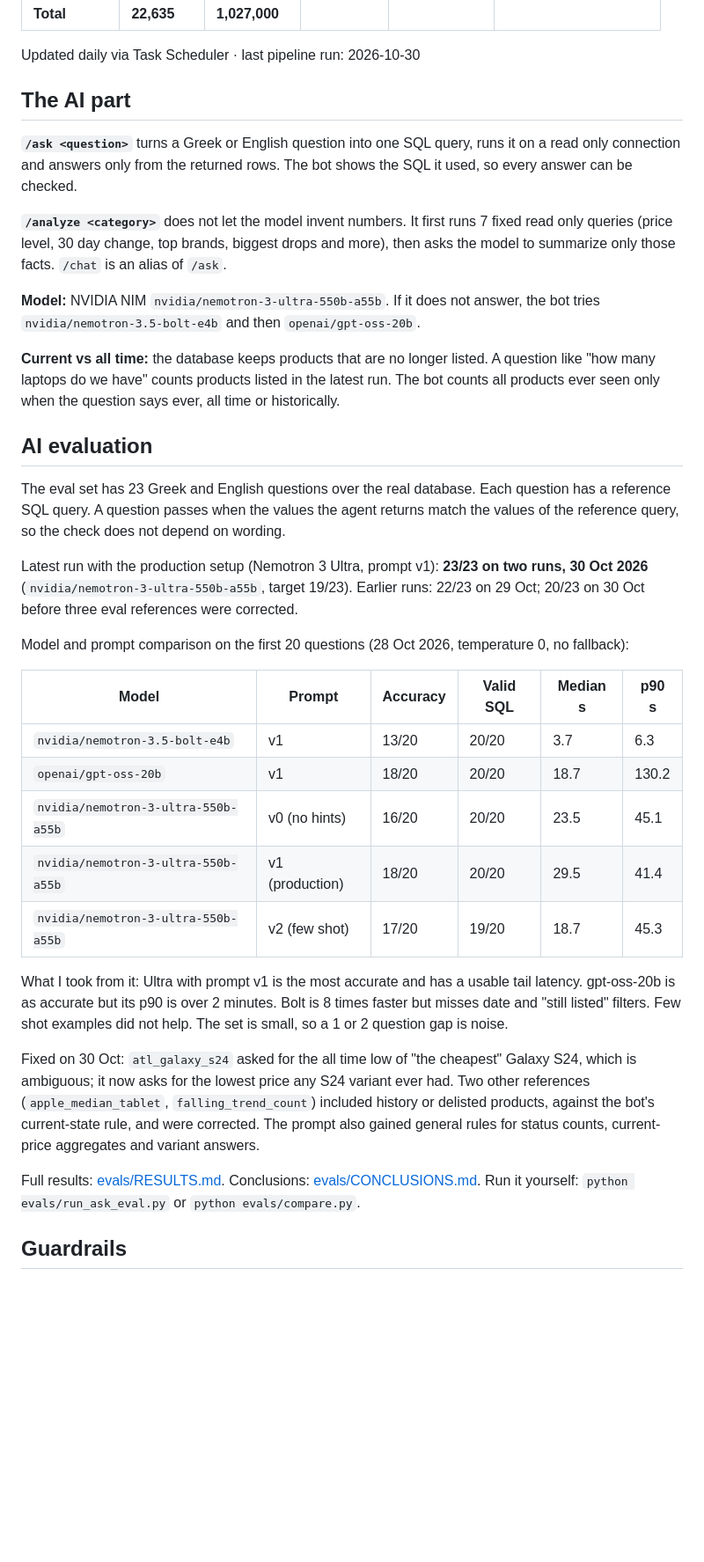
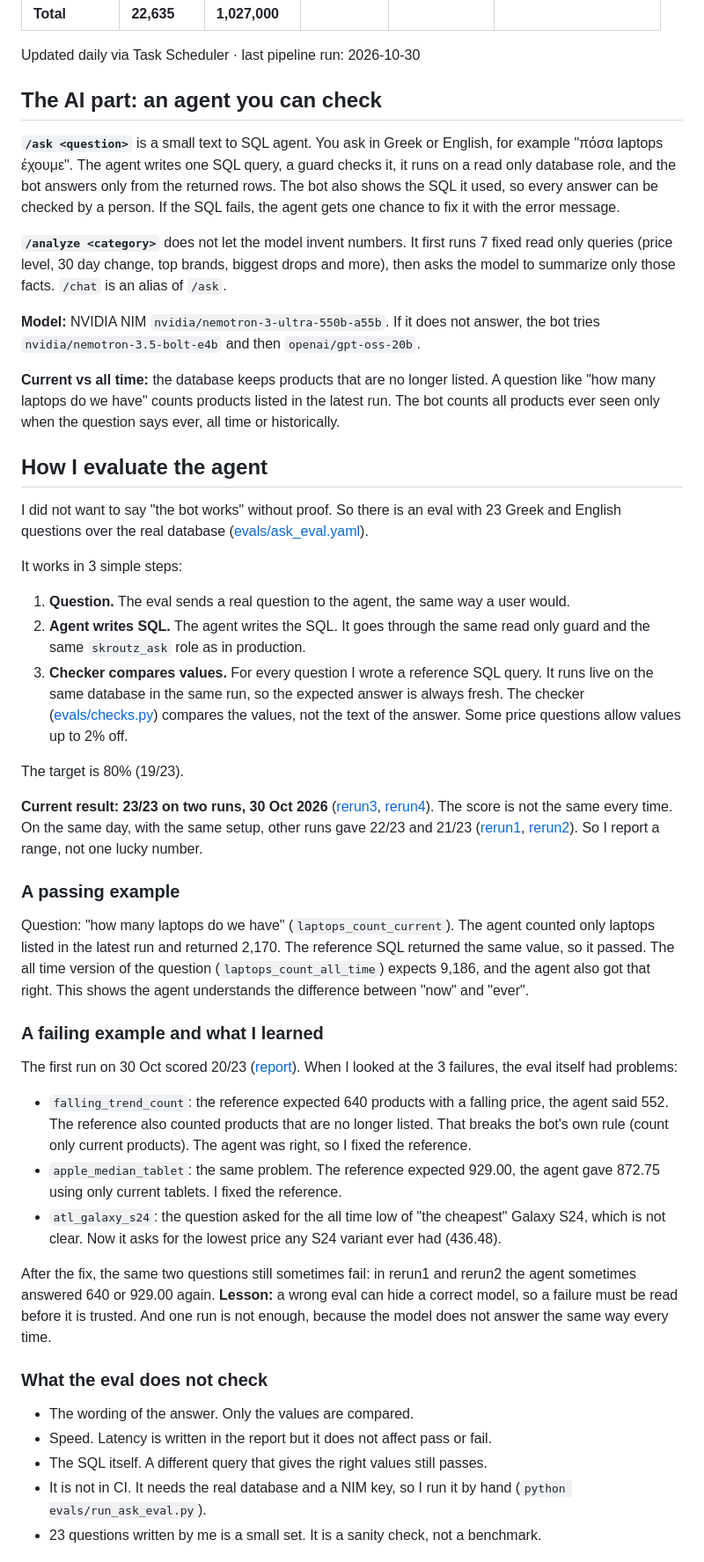
Before and after one commit to StavrosKav/skroutz-data-pipeline, a Markdown page: README.md, the part around one of its changes. Shown at 88% size. Rendered like a GitHub page; blank space fills up the shorter version.

Commit message:
docs: plain English README with eval explained, model table, run to run variance; align docs
Co-Authored-By: Claude <noreply@anthropic.com>

```diff
--- a/README.md
+++ b/README.md
@@ -67,9 +67,9 @@ Products are counted once per `skroutz_id`, after merging duplicates created by
 Updated daily via Task Scheduler · last pipeline run: 2026-10-30
 <!-- STATS:TABLE:END -->
 
-## The AI part
+## The AI part: an agent you can check
 
-**`/ask <question>`** turns a Greek or English question into one SQL query, runs it on a read only connection and answers only from the returned rows. The bot shows the SQL it used, so every answer can be checked.
+**`/ask <question>`** is a small text to SQL agent. You ask in Greek or English, for example "πόσα laptops έχουμε". The agent writes one SQL query, a guard checks it, it runs on a read only database role, and the bot answers only from the returned rows. The bot also shows the SQL it used, so every answer can be checked by a person. If the SQL fails, the agent gets one chance to fix it with the error message.
 
 **`/analyze <category>`** does not let the model invent numbers. It first runs 7 fixed read only queries (price level, 30 day change, top brands, biggest drops and more), then asks the model to summarize only those facts. `/chat` is an alias of `/ask`.
 
@@ -77,26 +77,39 @@ Updated daily via Task Scheduler · last pipeline run: 2026-10-30
 
 **Current vs all time:** the database keeps products that are no longer listed. A question like "how many laptops do we have" counts products listed in the latest run. The bot counts all products ever seen only when the question says ever, all time or historically.
 
-## AI evaluation
+## How I evaluate the agent
 
-The eval set has 23 Greek and English questions over the real database. Each question has a reference SQL query. A question passes when the values the agent returns match the values of the reference query, so the check does not depend on wording.
+I did not want to say "the bot works" without proof. So there is an eval with 23 Greek and English questions over the real database ([evals/ask_eval.yaml](evals/ask_eval.yaml)).
 
-Latest run with the production setup (Nemotron 3 Ultra, prompt v1): **23/23 on two runs, 30 Oct 2026** (`nvidia/nemotron-3-ultra-550b-a55b`, target 19/23). Earlier runs: 22/23 on 29 Oct; 20/23 on 30 Oct before three eval references were corrected.
+It works in 3 simple steps:
 
-Model and prompt comparison on the first 20 questions (28 Oct 2026, temperature 0, no fallback):
+1. **Question.** The eval sends a real question to the agent, the same way a user would.
+2. **Agent writes SQL.** The agent writes the SQL. It goes through the same read only guard and the same `skroutz_ask` role as in production.
+3. **Checker compares values.** For every question I wrote a reference SQL query. It runs live on the same database in the same run, so the expected answer is always fresh. The checker ([evals/checks.py](evals/checks.py)) compares the values, not the text of the answer. Some price questions allow values up to 2% off.
 
-| Model | Prompt | Accuracy | Valid SQL | Median s | p90 s |
-|---|---|---|---|---|---|
-| `nvidia/nemotron-3.5-bolt-e4b` | v1 | 13/20 | 20/20 | 3.7 | 6.3 |
-| `openai/gpt-oss-20b` | v1 | 18/20 | 20/20 | 18.7 | 130.2 |
-| `nvidia/nemotron-3-ultra-550b-a55b` | v0 (no hints) | 16/20 | 20/20 | 23.5 | 45.1 |
-| `nvidia/nemotron-3-ultra-550b-a55b` | v1 (production) | 18/20 | 20/20 | 29.5 | 41.4 |
-| `nvidia/nemotron-3-ultra-550b-a55b` | v2 (few shot) | 17/20 | 19/20 | 18.7 | 45.3 |
+The target is 80% (19/23).
 
-What I took from it: Ultra with prompt v1 is the most accurate and has a usable tail latency. gpt-oss-20b is as accurate but its p90 is over 2 minutes. Bolt is 8 times faster but misses date and "still listed" filters. Few shot examples did not help. The set is small, so a 1 or 2 question gap is noise.
+**Current result: 23/23 on two runs, 30 Oct 2026** ([rerun3](evals/results/ask_eval_2026-10-30_rerun3.md), [rerun4](evals/results/ask_eval_2026-10-30_rerun4.md)). The score is not the same every time. On the same day, with the same setup, other runs gave 22/23 and 21/23 ([rerun1](evals/results/ask_eval_2026-10-30_rerun1.md), [rerun2](evals/results/ask_eval_2026-10-30_rerun2.md)). So I report a range, not one lucky number.
 
-Fixed on 30 Oct: `atl_galaxy_s24` asked for the all time low of "the cheapest" Galaxy S24, which is ambiguous; it now asks for the lowest price any S24 variant ever had. Two other references (`apple_median_tablet`, `falling_trend_count`) included history or delisted products, against the bot's current-state rule, and were corrected. The prompt also gained general rules for status counts, current-price aggregates and variant answers.
+### A passing example
 
-Full results: [evals/RESULTS.md](evals/RESULTS.md). Conclusions: [evals/CONCLUSIONS.md](evals/CONCLUSIONS.md). Run it yourself: `python evals/run_ask_eval.py` or `python evals/compare.py`.
+Question: "how many laptops do we have" (`laptops_count_current`). The agent counted only laptops listed in the latest run and returned 2,170. The reference SQL returned the same value, so it passed. The all time version of the question (`laptops_count_all_time`) expects 9,186, and the agent also got that right. This shows the agent understands the difference between "now" and "ever".
 
-## Guardrails
+### A failing example and what I learned
+
+The first run on 30 Oct scored 20/23 ([report](evals/results/ask_eval_2026-10-30.md)). When I looked at the 3 failures, the eval itself had problems:
+
+* `falling_trend_count`: the reference expected 640 products with a falling price, the agent said 552. The reference also counted products that are no longer listed. That breaks the bot's own rule (count only current products). The agent was right, so I fixed the reference.
+* `apple_median_tablet`: the same problem. The reference expected 929.00, the agent gave 872.75 using only current tablets. I fixed the reference.
+* `atl_galaxy_s24`: the question asked for the all time low of "the cheapest" Galaxy S24, which is not clear. Now it asks for the lowest price any S24 variant ever had (436.48).
+
+After the fix, the same two questions still sometimes fail: in rerun1 and rerun2 the agent sometimes answered 640 or 929.00 again. **Lesson:** a wrong eval can hide a correct model, so a failure must be read before it is trusted. And one run is not enough, because the model does not answer the same way every time.
+
+### What the eval does not check
+
+* The wording of the answer. Only the values are compared.
+* Speed. Latency is written in the report but it does not affect pass or fail.
+* The SQL itself. A different query that gives the right values still passes.
+* It is not in CI. It needs the real database and a NIM key, so I run it by hand (`python evals/run_ask_eval.py`).
+* 23 questions written by me is a small set. It is a sanity check, not a benchmark.
+
```
Also changed, not shown: other parts of README.md (+38 -6 lines), docs/ASK_AGENT.md (+1 -1 lines), evals/RESULTS.md (+3 -1 lines).
